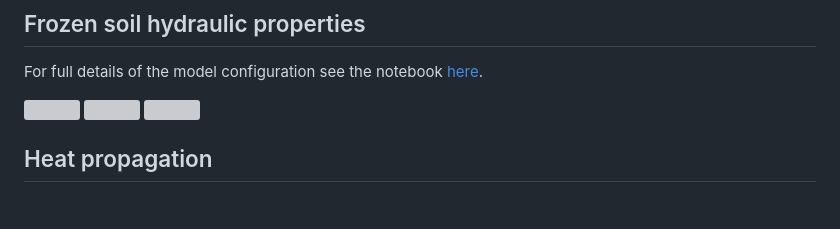
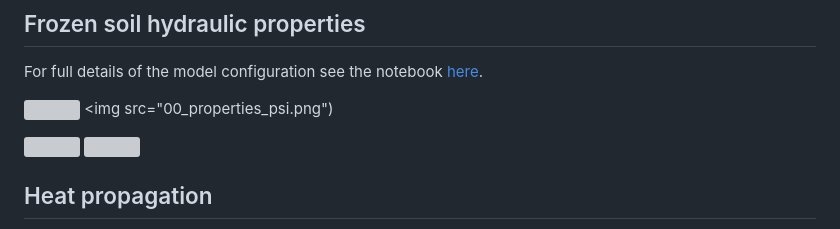
Before and after one commit to amireson/soilice, a Markdown page: notebooks/readme.md, the part around the change. Drawn GitHub-style; blank space fills up the shorter version; grey boxes are pictures that could not be loaded.

Commit message:
notebook readme

```diff
--- a/notebooks/readme.md
+++ b/notebooks/readme.md
@@ -5,6 +5,8 @@
 For full details of the model configuration see the notebook [here](00_Properties.ipynb).
 
 ![](00_properties_psi.png)
+<img src="00_properties_psi.png")
+
 ![](00_properties_T.png)
 ![](00_KFuns.png)
 
```
